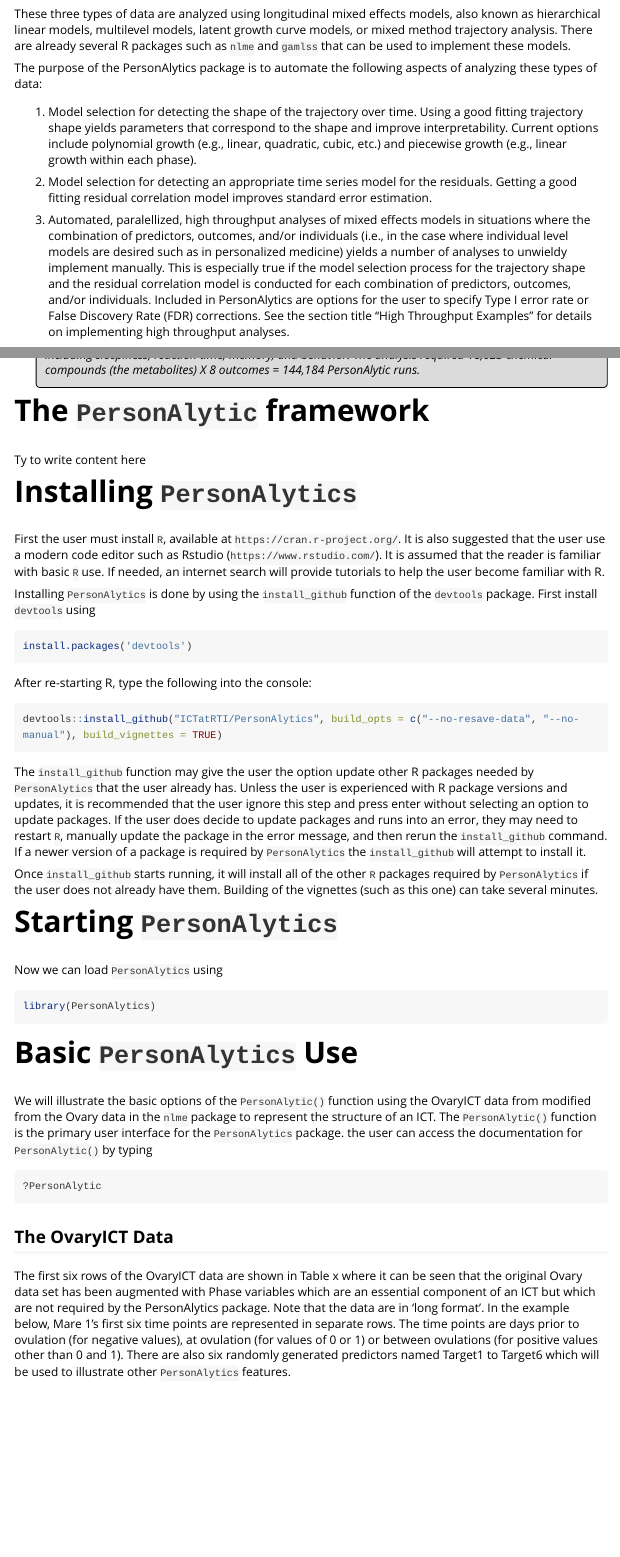
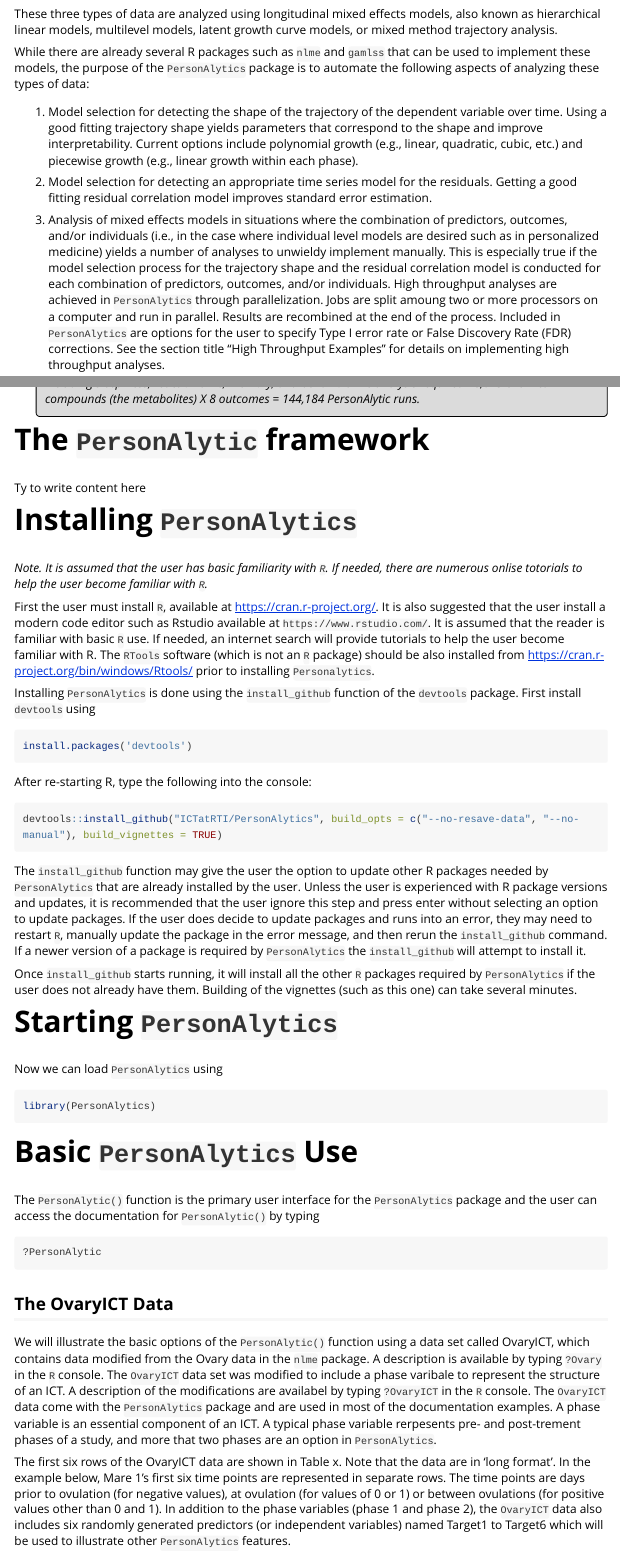
Before and after one commit to ICTatRTI/PersonAlytics, an R Markdown document (vignettes/PersonAlytics_Users_Guide.Rmd): the page in a window 1100 px wide, from 390 px down, and a second part further down, joined at a grey line. Rendered offline with R 4.5, knitr and Pandoc, with nearby package versions; some code elsewhere in the file could not run offline; long lines of code are wrapped.

Commit message:
partial implementation of Jessica's edits prior to changing all instances of 'autoDetect' to 'autoSelect'

````diff
--- a/vignettes/PersonAlytics_Users_Guide.Rmd
+++ b/vignettes/PersonAlytics_Users_Guide.Rmd
@@ -62,13 +62,13 @@
 
-These three types of data are analyzed using longitudinal mixed effects models, also known as hierarchical linear models, multilevel models, latent growth curve models, or mixed method trajectory analysis. There are already several R packages such as `nlme` and `gamlss` that can be used to implement these models.
+These three types of data are analyzed using longitudinal mixed effects models, also known as hierarchical linear models, multilevel models, latent growth curve models, or mixed method trajectory analysis.
 
-The purpose of the PersonAlytics package is to automate the following aspects of analyzing these types of data:
+While there are already several R packages such as `nlme` and `gamlss` that can be used to implement these models, the purpose of the `PersonAlytics` package is to automate the following aspects of analyzing these types of data:
 
-1. Model selection for detecting the shape of the trajectory over time. Using a good fitting trajectory shape yields parameters that correspond to the shape and improve interpretability. Current options include polynomial growth (e.g., linear, quadratic, cubic, etc.) and piecewise growth (e.g., linear growth within each phase).
+1. Model selection for detecting the shape of the trajectory of the dependent variable over time. Using a good fitting trajectory shape yields parameters that correspond to the shape and improve interpretability. Current options include polynomial growth (e.g., linear, quadratic, cubic, etc.) and piecewise growth (e.g., linear growth within each phase).
 
 2. Model selection for detecting an appropriate time series model for the residuals. Getting a good fitting residual correlation model improves standard error estimation.
 
-3. Automated, paralellized, high throughput analyses of mixed effects models in situations where the combination of predictors, outcomes, and/or individuals (i.e., in the case where individual level models are desired such as in personalized medicine) yields a number of analyses to unwieldy implement manually. This is especially true if the model selection process for the trajectory shape and the residual correlation model is conducted for each combination of predictors, outcomes, and/or individuals. Included in PersonAlytics are options for the user to specify Type I error rate or False Discovery Rate (FDR) corrections. See the section title "High Throughput Examples" for details on implementing high throughput analyses.
+3. Analysis of mixed effects models in situations where the combination of predictors, outcomes, and/or individuals (i.e., in the case where individual level models are desired such as in personalized medicine) yields a number of analyses to unwieldy implement manually. This is especially true if the model selection process for the trajectory shape and the residual correlation model is conducted for each combination of predictors, outcomes, and/or individuals. High throughput analyses are achieved in `PersonAlytics` through parallelization. Jobs are split amoung two or more processors on a computer and run in parallel. Results are recombined at the end of the process. Included in `PersonAlytics` are options for the user to specify Type I error rate or False Discovery Rate (FDR) corrections. See the section title "High Throughput Examples" for details on implementing high throughput analyses.
 
 <p class="comment">
 **High Throughput**. The `PersonAlytics` package automates the task of conducting large numbers of analyses using high throughput computating. A large number of analyses may be required when the combination of predictors, outcomes, and/or individuals yields a number of analyses to unwieldy implement manually.
@@ -93,9 +93,11 @@
 
 # Installing `PersonAlytics`
 
-First the user must install `R`, available at `https://cran.r-project.org/`. It is also suggested that the user use a modern code editor such as Rstudio (`https://www.rstudio.com/`). It is assumed that the reader is familiar with basic `R` use. If needed, an internet search will provide tutorials to help the user become familiar with R.
+*Note. It is assumed that the user has basic familiarity with `R`. If needed, there are numerous onlise totorials to help the user become familiar with `R`.*
 
-Installing `PersonAlytics` is done by using the `install_github` function of the `devtools` package. First install `devtools` using
+First the user must install `R`, available at [https://cran.r-project.org/](https://cran.r-project.org/). It is also suggested that the user install a modern code editor such as Rstudio available at [`https://www.rstudio.com/`](`https://www.rstudio.com/`). It is assumed that the reader is familiar with basic `R` use. If needed, an internet search will provide tutorials to help the user become familiar with R. The `RTools` software (which is not an `R` package) should be also installed from [https://cran.r-project.org/bin/windows/Rtools/](https://cran.r-project.org/bin/windows/Rtools/) prior to installing `Personalytics`.
+
+Installing `PersonAlytics` is done using the `install_github` function of the `devtools` package. First install `devtools` using
 
 ```{r eval=FALSE}
 install.packages('devtools')
@@ -107,9 +109,9 @@
 devtools::install_github("ICTatRTI/PersonAlytics", build_opts = c("--no-resave-data", "--no-manual"), build_vignettes = TRUE)
 ```
 
-The `install_github` function may give the user the option update other R packages needed by `PersonAlytics` that the user already has. Unless the user is experienced with R package versions and updates, it is recommended that the user ignore this step and press enter without selecting an option to update packages. If the user does decide to update packages and runs into an error, they may need to restart `R`, manually update the package in the error message, and then rerun the `install_github` command. If a newer version of a package is required by `PersonAlytics` the `install_github` will attempt to install it.
+The `install_github` function may give the user the option to update other R packages needed by `PersonAlytics` that are already installed by the user. Unless the user is experienced with R package versions and updates, it is recommended that the user ignore this step and press enter without selecting an option to update packages. If the user does decide to update packages and runs into an error, they may need to restart `R`, manually update the package in the error message, and then rerun the `install_github` command. If a newer version of a package is required by `PersonAlytics` the `install_github` will attempt to install it.
 
-Once `install_github` starts running, it will install all of the other `R` packages required by `PersonAlytics` if the user does not already have them. Building of the vignettes (such as this one) can take several minutes.
+Once `install_github` starts running, it will install all the other `R` packages required by `PersonAlytics` if the user does not already have them. Building of the vignettes (such as this one) can take several minutes.
 
 <!-- add listing of other vignettes here -->
 
@@ -123,7 +125,7 @@
 
 # Basic `PersonAlytics` Use
 
-We will illustrate the basic options of the `PersonAlytic()` function using the OvaryICT data from modified from the Ovary data in the `nlme` package to represent the structure of an ICT. The `PersonAlytic()` function is the primary user interface for the `PersonAlytics` package. the user can access the documentation for `PersonAlytic()` by typing
+The `PersonAlytic()` function is the primary user interface for the `PersonAlytics` package and the user can access the documentation for `PersonAlytic()` by typing
 
 ```{r, eval=FALSE}
 ?PersonAlytic
@@ -131,7 +133,9 @@
 
 ## The OvaryICT Data
 
-The first six rows of the OvaryICT data are shown in Table x where it can be seen that the original Ovary data set has been augmented with Phase variables which are an essential component of an ICT but which are not required by the PersonAlytics package. Note that the data are in 'long format'. In the example below, Mare 1's first six time points are represented in separate rows. The time points are days prior to ovulation (for negative values), at ovulation (for values of 0 or 1) or between ovulations (for positive values other than 0 and 1). There are also six randomly generated predictors named Target1 to Target6 which will be used to illustrate other `PersonAlytics` features.
+We will illustrate the basic options of the `PersonAlytic()` function using a data set called OvaryICT, which contains data modified from the Ovary data in the `nlme` package. A description is available by typing `?Ovary` in the `R` console. The `OvaryICT` data set was modified to include a phase varibale to represent the structure of an ICT. A description of the modifications are availabel by typing `?OvaryICT` in the `R` console. The `OvaryICT` data come with the `PersonAlytics` package and are used in most of the documentation examples. A phase variable is an essential component of an ICT. A typical phase variable rerpesents pre- and post-trement phases of a study, and more that two phases are an option in `PersonAlytics`.
+
+The first six rows of the OvaryICT data are shown in Table x. Note that the data are in 'long format'. In the example below, Mare 1's first six time points are represented in separate rows. The time points are days prior to ovulation (for negative values), at ovulation (for values of 0 or 1) or between ovulations (for positive values other than 0 and 1). In addition to the phase variables (phase 1 and phase 2), the `OvaryICT` data also includes six randomly generated predictors (or independent variables) named Target1 to Target6 which will be used to illustrate other `PersonAlytics` features.
 
 ```{r, echo=FALSE}
 kable(head(PersonAlytics::OvaryICT), digits = 2)
````
Also changed, not shown: vignettes/PersonAlytics_Users_Guide.Rmd (27 more changed lines).
